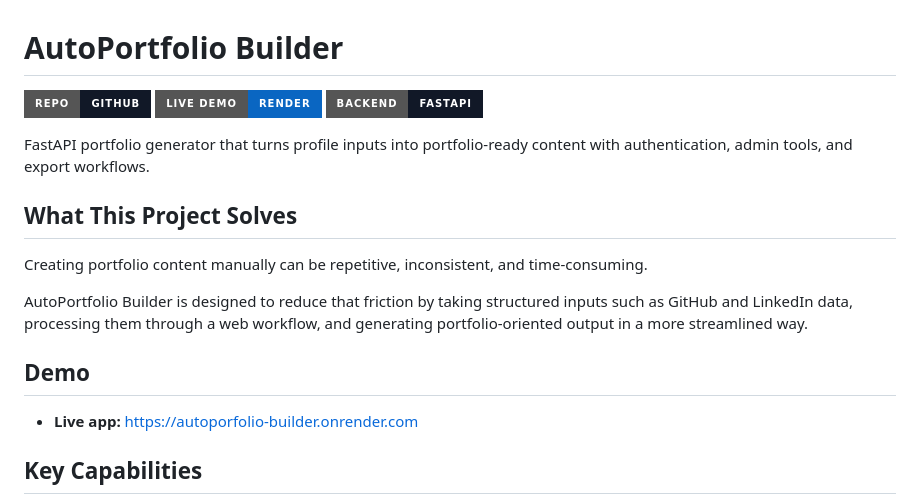
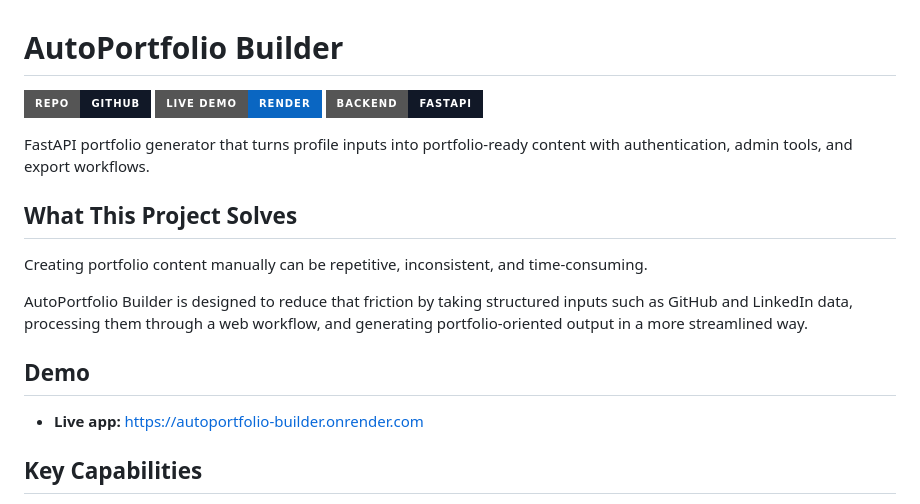
Before and after one commit to bhedanikhilkumar-code/AutoPortfolio-Builder, a Markdown page: README.md, the part around one of its changes. Drawn GitHub-style; badges without logos.

Commit message:
fix README demo links

```diff
--- a/README.md
+++ b/README.md
@@ -14,7 +14,7 @@ Creating portfolio content manually can be repetitive, inconsistent, and time-co
 AutoPortfolio Builder is designed to reduce that friction by taking structured inputs such as GitHub and LinkedIn data, processing them through a web workflow, and generating portfolio-oriented output in a more streamlined way.
 
 ## Demo
-- **Live app:** https://autoporfolio-builder.onrender.com
+- **Live app:** https://autoportfolio-builder.onrender.com
 
 ## Key Capabilities
 - Accept GitHub and LinkedIn-oriented profile inputs
```
Also changed, not shown: other parts of README.md (+1 -1 lines).
